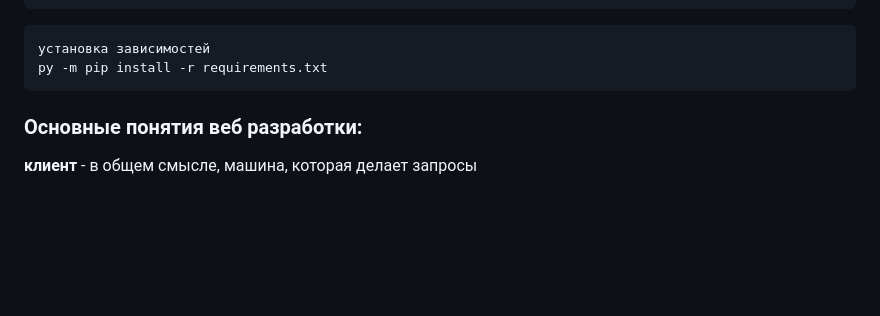
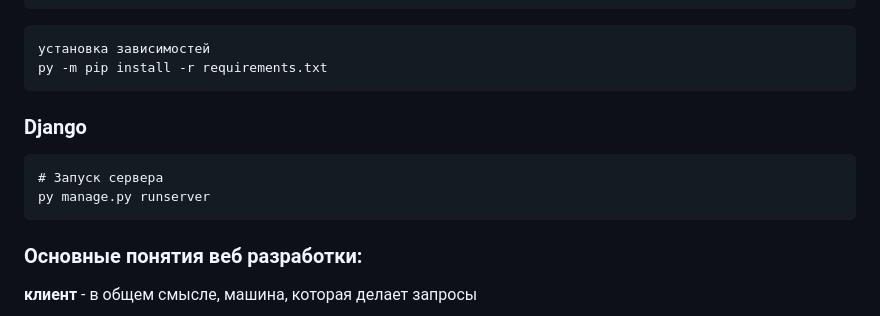
Before and after one commit to phantom-profile/storages_manage_service, a Markdown page: README.md, the part around the change. GitHub-like rendering; blank space fills up the shorter version.

````diff
--- a/README.md
+++ b/README.md
@@ -29,7 +29,11 @@ python -m pip install -r requirements.txt
 установка зависимостей
 py -m pip install -r requirements.txt
 ```
-
+### Django
+```commandline
+# Запуск сервера
+py manage.py runserver
+```
 ### Основные понятия веб разработки:
 
 **клиент** - в общем смысле, машина, которая делает запросы
````
